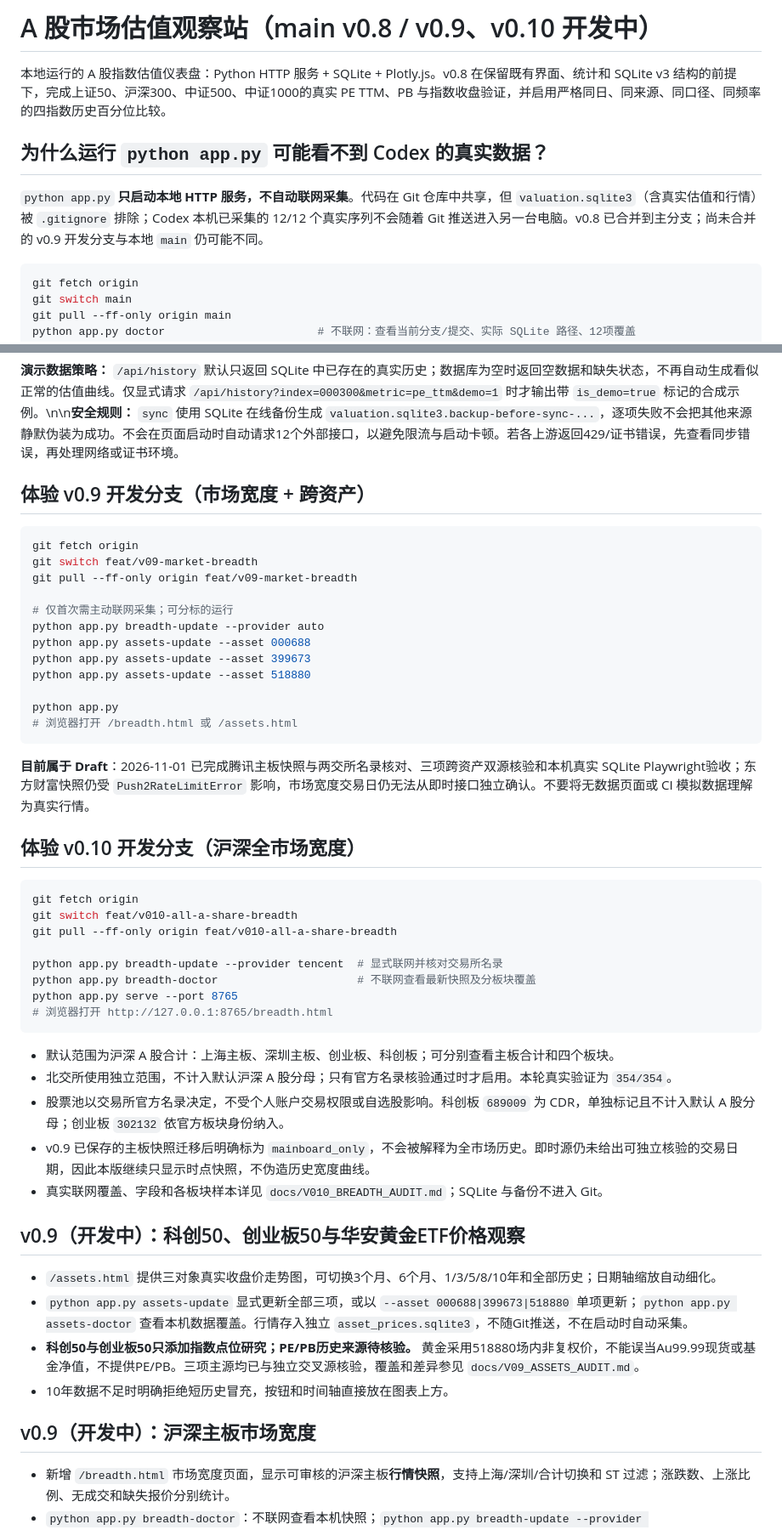
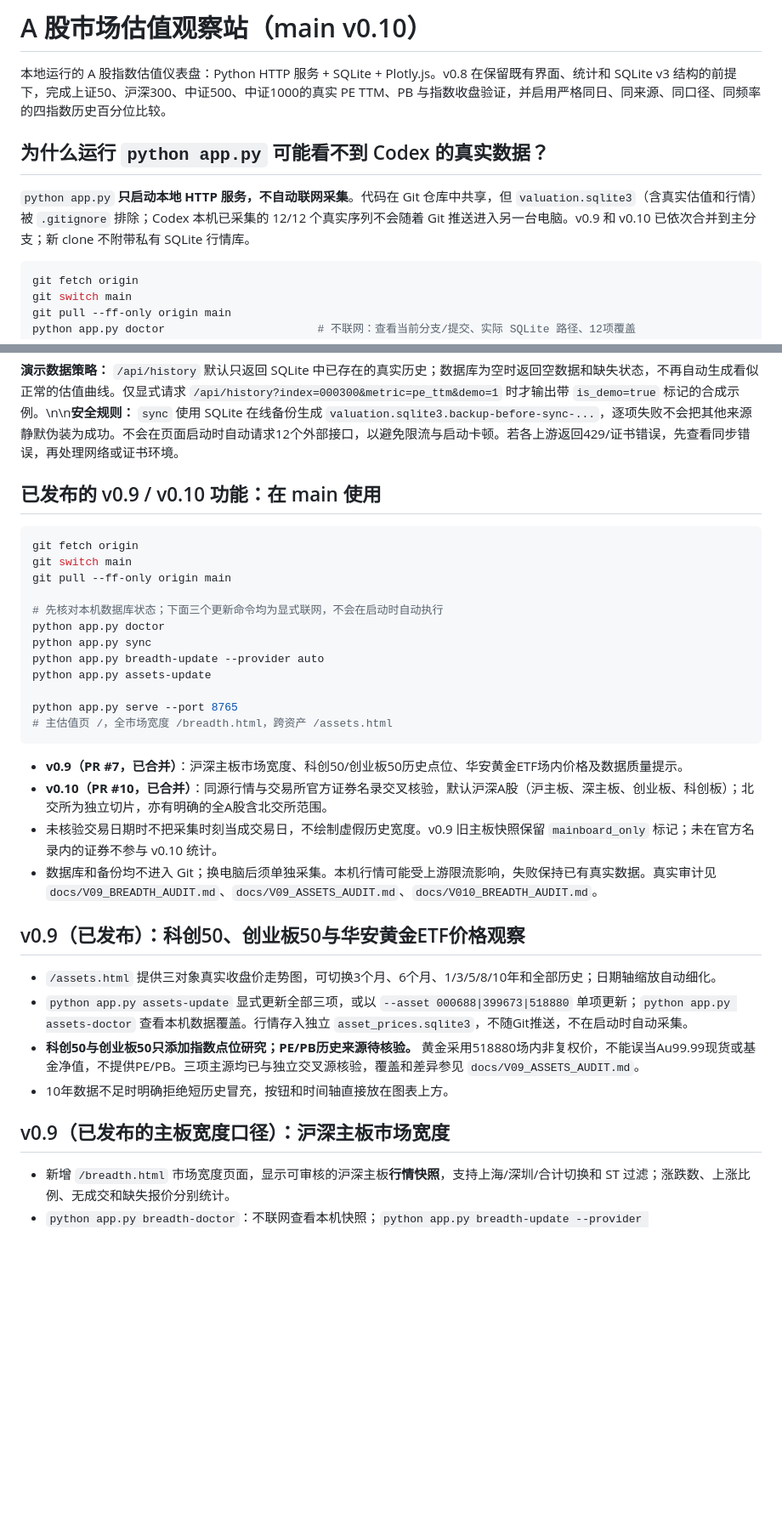
Before and after one commit to wuyhyh/ashare_valuation_dashboard, a Markdown page: README.md, 2 parts joined by grey strips. Shown at 85% size. Drawn GitHub-style; blank space fills up the shorter version.

Commit message:
docs: record v0.9 and v0.10 merged releases on main

````diff
--- a/README.md
+++ b/README.md
@@ -1,10 +1,10 @@
-# A 股市场估值观察站（main v0.8 / v0.9、v0.10 开发中）
+# A 股市场估值观察站（main v0.10）
 
 本地运行的 A 股指数估值仪表盘：Python HTTP 服务 + SQLite + Plotly.js。v0.8 在保留既有界面、统计和 SQLite v3 结构的前提下，完成上证50、沪深300、中证500、中证1000的真实 PE TTM、PB 与指数收盘验证，并启用严格同日、同来源、同口径、同频率的四指数历史百分位比较。
 
 ## 为什么运行 `python app.py` 可能看不到 Codex 的真实数据？
 
-`python app.py` **只启动本地 HTTP 服务，不自动联网采集**。代码在 Git 仓库中共享，但 `valuation.sqlite3`（含真实估值和行情）被 `.gitignore` 排除；Codex 本机已采集的 12/12 个真实序列不会随着 Git 推送进入另一台电脑。v0.8 已合并到主分支；尚未合并的 v0.9 开发分支与本地 `main` 仍可能不同。
+`python app.py` **只启动本地 HTTP 服务，不自动联网采集**。代码在 Git 仓库中共享，但 `valuation.sqlite3`（含真实估值和行情）被 `.gitignore` 排除；Codex 本机已采集的 12/12 个真实序列不会随着 Git 推送进入另一台电脑。v0.9 和 v0.10 已依次合并到主分支；新 clone 不附带私有 SQLite 行情库。
 
 ```bash
 git fetch origin
@@ -21,51 +21,35 @@ python app.py                              # 启动页面，不联网更新
 
 **演示数据策略：** `/api/history` 默认只返回 SQLite 中已存在的真实历史；数据库为空时返回空数据和缺失状态，不再自动生成看似正常的估值曲线。仅显式请求 `/api/history?index=000300&metric=pe_ttm&demo=1` 时才输出带 `is_demo=true` 标记的合成示例。\n\n**安全规则：** `sync` 使用 SQLite 在线备份生成 `valuation.sqlite3.backup-before-sync-...`，逐项失败不会把其他来源静默伪装为成功。不会在页面启动时自动请求12个外部接口，以避免限流与启动卡顿。若各上游返回429/证书错误，先查看同步错误，再处理网络或证书环境。
 
-## 体验 v0.9 开发分支（市场宽度 + 跨资产）
+## 已发布的 v0.9 / v0.10 功能：在 main 使用
 
 ```bash
 git fetch origin
-git switch feat/v09-market-breadth
-git pull --ff-only origin feat/v09-market-breadth
+git switch main
+git pull --ff-only origin main
 
-# 仅首次需主动联网采集；可分标的运行
+# 先核对本机数据库状态；下面三个更新命令均为显式联网，不会在启动时自动执行
+python app.py doctor
+python app.py sync
 python app.py breadth-update --provider auto
-python app.py assets-update --asset 000688
-python app.py assets-update --asset 399673
-python app.py assets-update --asset 518880
+python app.py assets-update
 
-python app.py
-# 浏览器打开 /breadth.html 或 /assets.html
+python app.py serve --port 8765
+# 主估值页 /，全市场宽度 /breadth.html，跨资产 /assets.html
 ```
 
-**目前属于 Draft**：2026-11-01 已完成腾讯主板快照与两交所名录核对、三项跨资产双源核验和本机真实 SQLite Playwright验收；东方财富快照仍受 `Push2RateLimitError` 影响，市场宽度交易日仍无法从即时接口独立确认。不要将无数据页面或 CI 模拟数据理解为真实行情。
+- **v0.9（PR #7，已合并）**：沪深主板市场宽度、科创50/创业板50历史点位、华安黄金ETF场内价格及数据质量提示。
+- **v0.10（PR #10，已合并）**：同源行情与交易所官方证券名录交叉核验，默认沪深A股（沪主板、深主板、创业板、科创板）；北交所为独立切片，亦有明确的全A股含北交所范围。
+- 未核验交易日期时不把采集时刻当成交易日，不绘制虚假历史宽度。v0.9 旧主板快照保留 `mainboard_only` 标记；未在官方名录内的证券不参与 v0.10 统计。
+- 数据库和备份均不进入 Git；换电脑后须单独采集。本机行情可能受上游限流影响，失败保持已有真实数据。真实审计见 `docs/V09_BREADTH_AUDIT.md`、`docs/V09_ASSETS_AUDIT.md`、`docs/V010_BREADTH_AUDIT.md`。
 
-## 体验 v0.10 开发分支（沪深全市场宽度）
-
-```bash
-git fetch origin
-git switch feat/v010-all-a-share-breadth
-git pull --ff-only origin feat/v010-all-a-share-breadth
-
-python app.py breadth-update --provider tencent  # 显式联网并核对交易所名录
-python app.py breadth-doctor                     # 不联网查看最新快照及分板块覆盖
-python app.py serve --port 8765
-# 浏览器打开 http://127.0.0.1:8765/breadth.html
-```
-
-- 默认范围为沪深 A 股合计：上海主板、深圳主板、创业板、科创板；可分别查看主板合计和四个板块。
-- 北交所使用独立范围，不计入默认沪深 A 股分母；只有官方名录核验通过时才启用。本轮真实验证为 `354/354`。
-- 股票池以交易所官方名录决定，不受个人账户交易权限或自选股影响。科创板 `689009` 为 CDR，单独标记且不计入默认 A 股分母；创业板 `302132` 依官方板块身份纳入。
-- v0.9 已保存的主板快照迁移后明确标为 `mainboard_only`，不会被解释为全市场历史。即时源仍未给出可独立核验的交易日期，因此本版继续只显示时点快照，不伪造历史宽度曲线。
-- 真实联网覆盖、字段和各板块样本详见 `docs/V010_BREADTH_AUDIT.md`；SQLite 与备份不进入 Git。
-
-## v0.9（开发中）：科创50、创业板50与华安黄金ETF价格观察
+## v0.9（已发布）：科创50、创业板50与华安黄金ETF价格观察
 - `/assets.html` 提供三对象真实收盘价走势图，可切换3个月、6个月、1/3/5/8/10年和全部历史；日期轴缩放自动细化。
 - `python app.py assets-update` 显式更新全部三项，或以 `--asset 000688|399673|518880` 单项更新；`python app.py assets-doctor` 查看本机数据覆盖。行情存入独立 `asset_prices.sqlite3`，不随Git推送，不在启动时自动采集。
 - **科创50与创业板50只添加指数点位研究；PE/PB历史来源待核验。** 黄金采用518880场内非复权价，不能误当Au99.99现货或基金净值，不提供PE/PB。三项主源均已与独立交叉源核验，覆盖和差异参见 `docs/V09_ASSETS_AUDIT.md`。
 - 10年数据不足时明确拒绝短历史冒充，按钮和时间轴直接放在图表上方。
 
-## v0.9（开发中）：沪深主板市场宽度
+## v0.9（已发布的主板宽度口径）：沪深主板市场宽度
 - 新增 `/breadth.html` 市场宽度页面，显示可审核的沪深主板**行情快照**，支持上海/深圳/合计切换和 ST 过滤；涨跌数、上涨比例、无成交和缺失报价分别统计。
 - `python app.py breadth-doctor`：不联网查看本机快照；`python app.py breadth-update --provider auto|eastmoney|tencent|sina`：主动调用所选数据源，校验字段、两交所主板股票池覆盖和同源快照完整性后存入独立 `breadth.sqlite3`。只浏览页面或运行 `python app.py` 不会自动抓取。
 - `GET /api/breadth` 只读，严格不提供演示行情或伪造历史；“采集日”不等于“实际交易日”，接口尚未可靠提供并验证交易日，故尚不启用历史走势。
````
